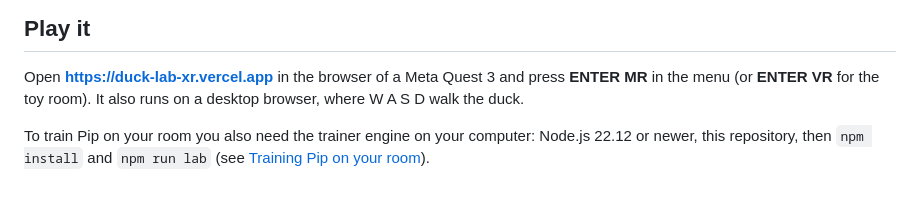
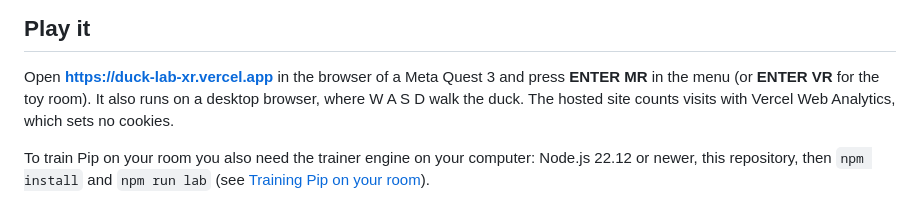
Before and after one commit to Bruna-Worlds/duck-lab-xr, a Markdown page: README.md, the part around the change. Drawn GitHub-style.

Commit message:
README: the hosted site counts visits
https://duck-lab-xr.vercel.app counts visits with Vercel Web Analytics,
which sets no cookies.

```diff
--- a/README.md
+++ b/README.md
@@ -49,7 +49,8 @@ The duck's name is Pip.
 
 Open **https://duck-lab-xr.vercel.app** in the browser of a Meta Quest 3 and
 press **ENTER MR** in the menu (or **ENTER VR** for the toy room). It also runs
-on a desktop browser, where W A S D walk the duck.
+on a desktop browser, where W A S D walk the duck. The hosted site counts
+visits with Vercel Web Analytics, which sets no cookies.
 
 To train Pip on your room you also need the trainer engine on your computer:
 Node.js 22.12 or newer, this repository, then `npm install` and `npm run lab`
```
